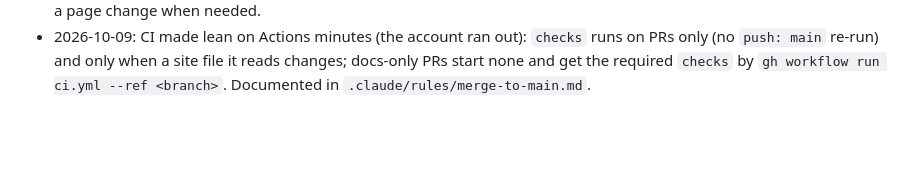
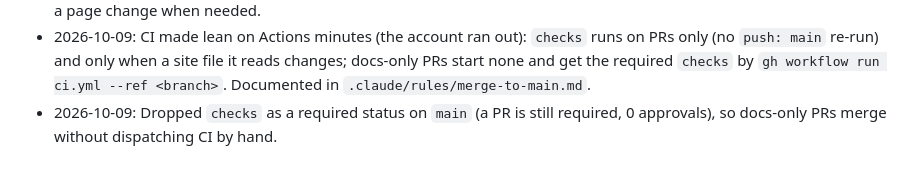
Before and after one commit to aakash-tir/aakash-tir.github.io, a Markdown page: .claude/progress.md, the part around the change. Drawn GitHub-style; blank space fills up the shorter version.

Commit message:
docs: checks no longer a required status on main
Co-Authored-By: Claude Opus 5.5 <noreply@anthropic.com>

```diff
--- a/.claude/progress.md
+++ b/.claude/progress.md
@@ -48,3 +48,4 @@
 - 2026-08-16: Reworked project cards so they can no longer grow unbounded. Collapsed cards show only a new one-line `short` hook (clamped to 2 lines, uniform card heights); clicking a card morphs it to the centre of the viewport over a backdrop to reveal the full `desc`, and clicking again / backdrop / Escape returns it to its slot. New module `js/project-expand.js`; hooks added for all 8 projects.
 - 2026-08-16: Fixed paging past the Projects section — a shorter page let scroll anchoring push the reader into Certifications. Grid now sets `overflow-anchor: none` and `js/projects.js` re-frames the filter row under the nav after a page change when needed.
 - 2026-10-09: CI made lean on Actions minutes (the account ran out): `checks` runs on PRs only (no `push: main` re-run) and only when a site file it reads changes; docs-only PRs start none and get the required `checks` by `gh workflow run ci.yml --ref <branch>`. Documented in `.claude/rules/merge-to-main.md`.
+- 2026-10-09: Dropped `checks` as a required status on `main` (a PR is still required, 0 approvals), so docs-only PRs merge without dispatching CI by hand.
```
Also changed, not shown: .claude/CLAUDE.md (+1 -1 lines), .claude/rules/merge-to-main.md (+3 -2 lines).
